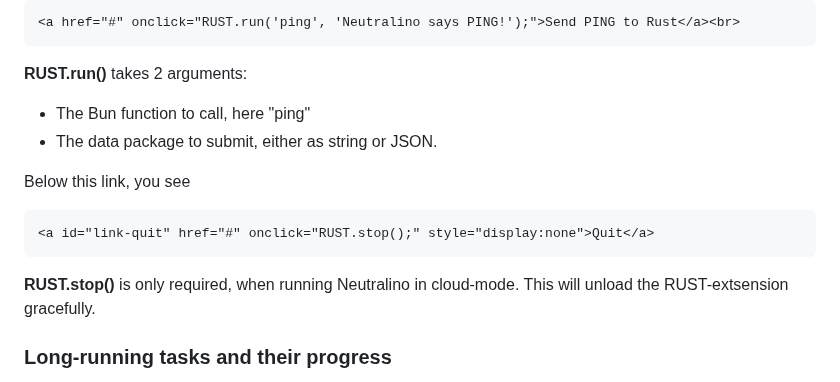
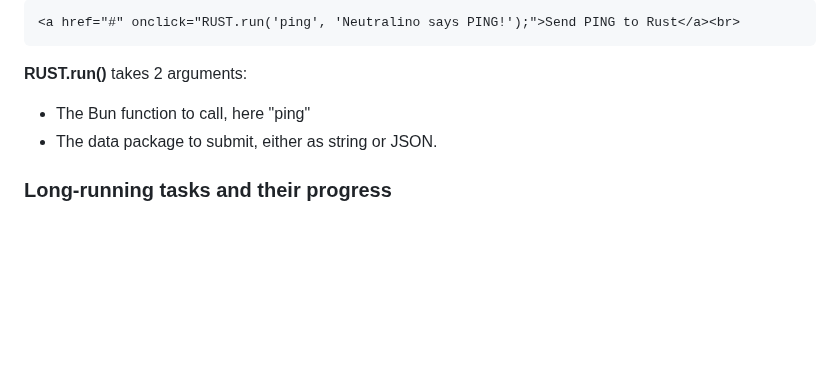
Before and after one commit to hschneider/neutralino-ext-rust, a Markdown page: README.md, the part around one of its changes. Rendered like a GitHub page; blank space fills up the shorter version.

````diff
--- a/README.md
+++ b/README.md
@@ -146,12 +145,6 @@ In **index.html**, you can see how to send data from Neutralino to Rust, which i
 - The Bun function to call, here "ping"
 - The data package to submit, either as string or JSON.
 
-Below this link, you see
-```html
-<a id="link-quit" href="#" onclick="RUST.stop();" style="display:none">Quit</a>
-```
-**RUST.stop()** is only required, when running Neutralino in cloud-mode. This will unload the RUST-extsension gracefully.
-
 ### Long-running tasks and their progress
 
 For details how to start a long-running background task in Rust and how to poll its progress,
````
Also changed, not shown: other parts of README.md (+1 -2 lines).
